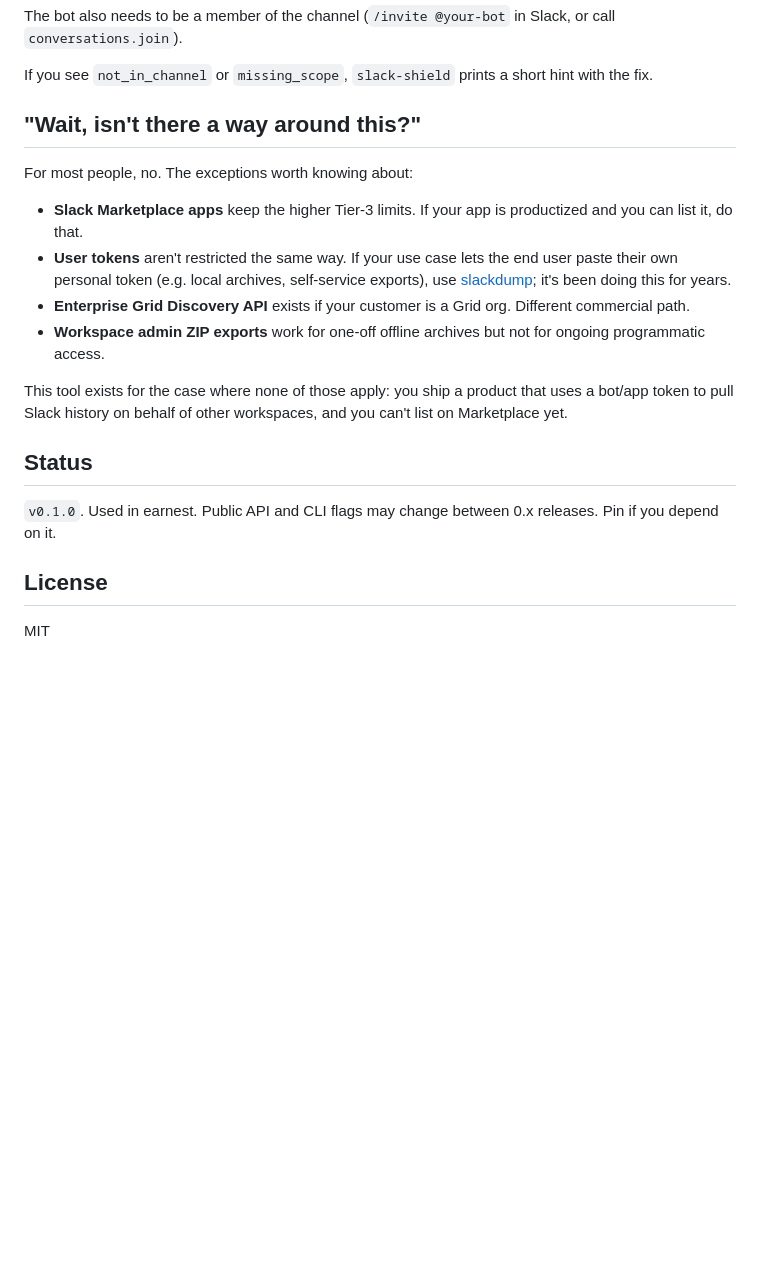
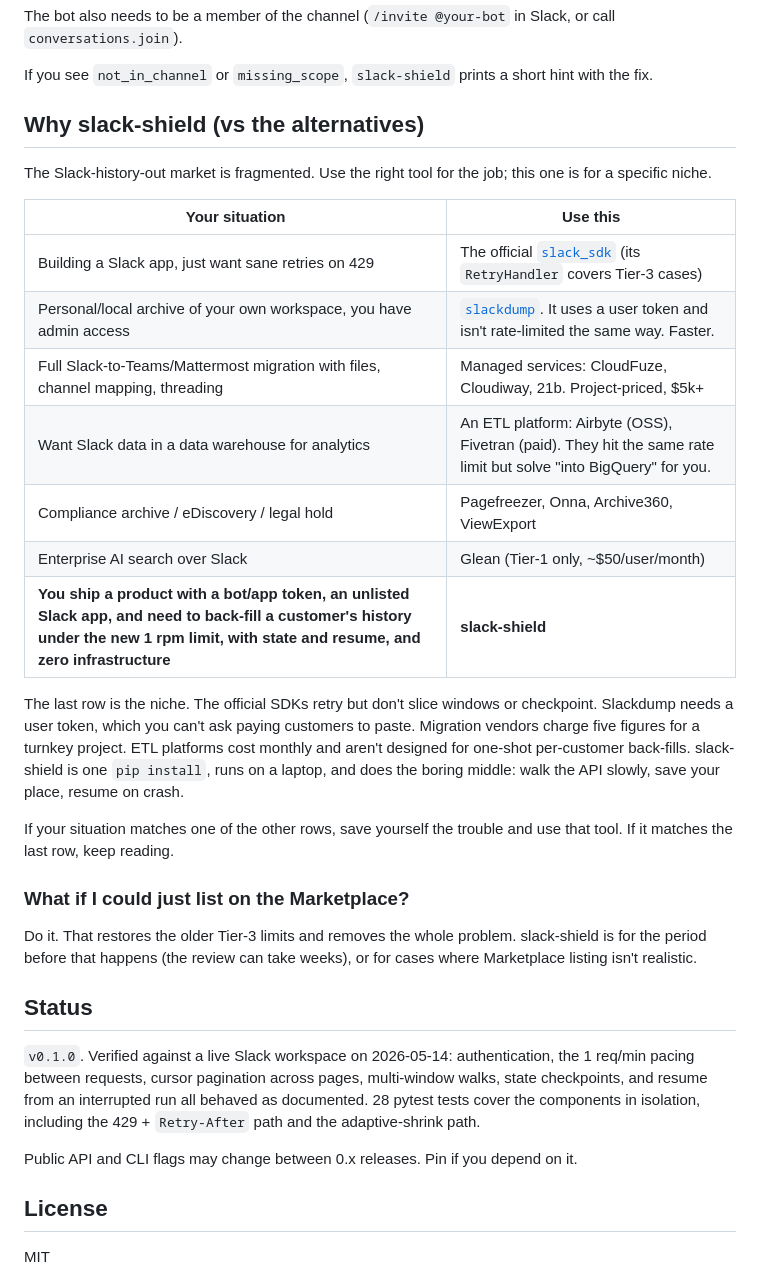
Before and after one commit to rozetyp/slack-shield, a Markdown page: README.md, the part around one of its changes. Rendered like a GitHub page; blank space fills up the shorter version.

Commit message:
docs: add live-verification status, real run output, competitive positioning
- Replaces the synthetic "What you'll see" example with real captured
  output from a 3-window run on a test workspace, showing the
  exactly-60-second gaps between requests that prove the limiter
  works against live Slack.
- Status section now reflects 2026-05-14 live verification:
  auth, 1 rpm pacing, cursor pagination, multi-window walk, state
  checkpoints, and resume from an interrupted run all behaved as
  documented.
- Replaces the vague "Wait, isn't there a way around this?" with a
  comparison table that names the actual alternatives (slack_sdk,
  slackdump, CloudFuze, Airbyte, Pagefreezer, Glean) and the specific
  niche slack-shield fills.

Also adds repo topics for discoverability: slack, slack-api,
rate-limit, backfill, conversations-history, slack-export,
slack-archive, etl, python, async, cli, httpx, unlisted-app.

```diff
--- a/README.md
+++ b/README.md
@@ -128,29 +143,50 @@ The bot also needs to be a member of the channel
 If you see `not_in_channel` or `missing_scope`, `slack-shield` prints a
 short hint with the fix.
 
-## "Wait, isn't there a way around this?"
+## Why slack-shield (vs the alternatives)
 
-For most people, no. The exceptions worth knowing about:
+The Slack-history-out market is fragmented. Use the right tool for the
+job; this one is for a specific niche.
 
-- **Slack Marketplace apps** keep the higher Tier-3 limits. If your app is
-  productized and you can list it, do that.
-- **User tokens** aren't restricted the same way. If your use case lets the
-  end user paste their own personal token (e.g. local archives,
-  self-service exports), use [slackdump](https://github.com/rusq/slackdump);
-  it's been doing this for years.
-- **Enterprise Grid Discovery API** exists if your customer is a Grid org.
-  Different commercial path.
-- **Workspace admin ZIP exports** work for one-off offline archives but
-  not for ongoing programmatic access.
+| Your situation | Use this |
+| -------------- | -------- |
+| Building a Slack app, just want sane retries on 429 | The official [`slack_sdk`](https://github.com/slackapi/python-slack-sdk) (its `RetryHandler` covers Tier-3 cases) |
+| Personal/local archive of your own workspace, you have admin access | [`slackdump`](https://github.com/rusq/slackdump). It uses a user token and isn't rate-limited the same way. Faster. |
+| Full Slack-to-Teams/Mattermost migration with files, channel mapping, threading | Managed services: CloudFuze, Cloudiway, 21b. Project-priced, $5k+ |
+| Want Slack data in a data warehouse for analytics | An ETL platform: Airbyte (OSS), Fivetran (paid). They hit the same rate limit but solve "into BigQuery" for you. |
+| Compliance archive / eDiscovery / legal hold | Pagefreezer, Onna, Archive360, ViewExport |
+| Enterprise AI search over Slack | Glean (Tier-1 only, ~$50/user/month) |
+| **You ship a product with a bot/app token, an unlisted Slack app, and need to back-fill a customer's history under the new 1 rpm limit, with state and resume, and zero infrastructure** | **slack-shield** |
 
-This tool exists for the case where none of those apply: you ship a
-product that uses a bot/app token to pull Slack history on behalf of
-other workspaces, and you can't list on Marketplace yet.
+The last row is the niche. The official SDKs retry but don't slice
+windows or checkpoint. Slackdump needs a user token, which you can't
+ask paying customers to paste. Migration vendors charge five figures
+for a turnkey project. ETL platforms cost monthly and aren't designed
+for one-shot per-customer back-fills. slack-shield is one `pip
+install`, runs on a laptop, and does the boring middle: walk the API
+slowly, save your place, resume on crash.
+
+If your situation matches one of the other rows, save yourself the
+trouble and use that tool. If it matches the last row, keep reading.
+
+### What if I could just list on the Marketplace?
+
+Do it. That restores the older Tier-3 limits and removes the whole
+problem. slack-shield is for the period before that happens (the
+review can take weeks), or for cases where Marketplace listing isn't
+realistic.
 
 ## Status
 
-`v0.1.0`. Used in earnest. Public API and CLI flags may change between
-0.x releases. Pin if you depend on it.
+`v0.1.0`. Verified against a live Slack workspace on 2026-05-14:
+authentication, the 1 req/min pacing between requests, cursor
+pagination across pages, multi-window walks, state checkpoints, and
+resume from an interrupted run all behaved as documented. 28 pytest
+tests cover the components in isolation, including the 429 +
+`Retry-After` path and the adaptive-shrink path.
+
+Public API and CLI flags may change between 0.x releases. Pin if you
+depend on it.
 
 ## License
 
```
Also changed, not shown: other parts of README.md (+23 -8 lines).
